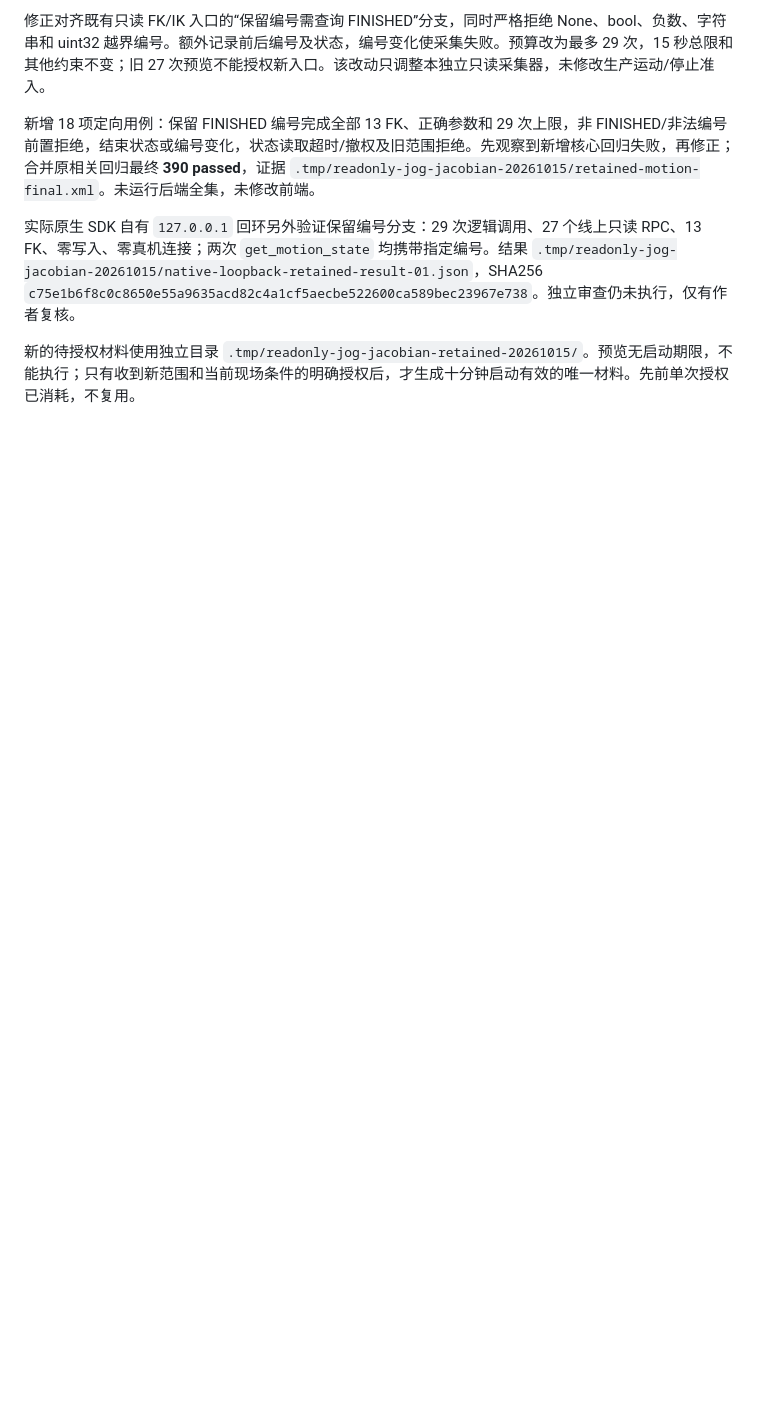
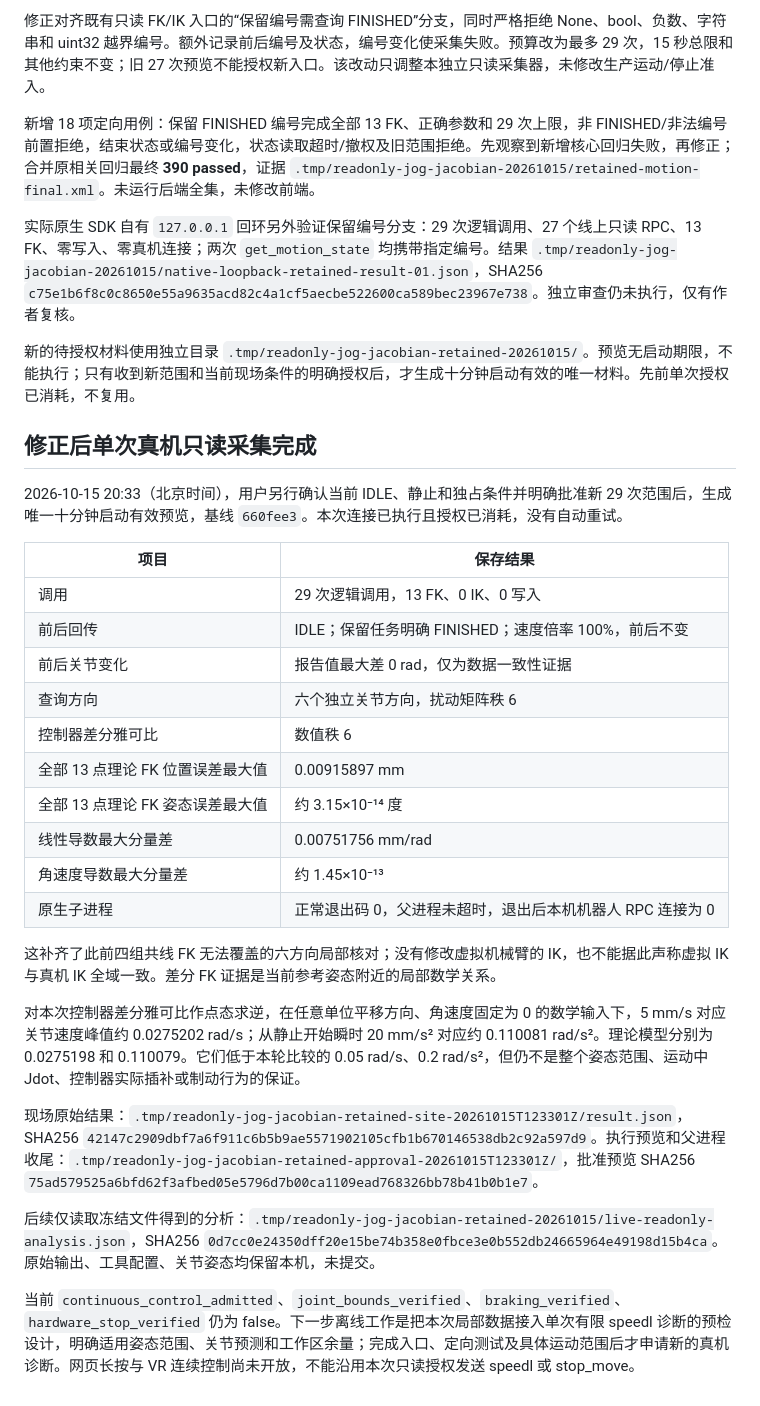
Before and after one commit to kilohexin/VR4AM, a Markdown page: docs/readonly-jog-jacobian-entry-2026-10-15.md, the part around the change. GitHub-like rendering; blank space fills up the shorter version.

Commit message:
docs: record completed six-axis read-only FK survey

```diff
--- a/docs/readonly-jog-jacobian-entry-2026-10-15.md
+++ b/docs/readonly-jog-jacobian-entry-2026-10-15.md
@@ -67,3 +67,30 @@ SDK 二进制固定为 `ad2a68619b25d627593bd5f13f83f17784e7a2c10aa9615db8bd1b68
 实际原生 SDK 自有 `127.0.0.1` 回环另外验证保留编号分支：29 次逻辑调用、27 个线上只读 RPC、13 FK、零写入、零真机连接；两次 `get_motion_state` 均携带指定编号。结果 `.tmp/readonly-jog-jacobian-20261015/native-loopback-retained-result-01.json`，SHA256 `c75e1b6f8c0c8650e55a9635acd82c4a1cf5aecbe522600ca589bec23967e738`。独立审查仍未执行，仅有作者复核。
 
 新的待授权材料使用独立目录 `.tmp/readonly-jog-jacobian-retained-20261015/`。预览无启动期限，不能执行；只有收到新范围和当前现场条件的明确授权后，才生成十分钟启动有效的唯一材料。先前单次授权已消耗，不复用。
+
+## 修正后单次真机只读采集完成
+
+2026-10-15 20:33（北京时间），用户另行确认当前 IDLE、静止和独占条件并明确批准新 29 次范围后，生成唯一十分钟启动有效预览，基线 `660fee3`。本次连接已执行且授权已消耗，没有自动重试。
+
+| 项目 | 保存结果 |
+| --- | --- |
+| 调用 | 29 次逻辑调用，13 FK、0 IK、0 写入 |
+| 前后回传 | IDLE；保留任务明确 FINISHED；速度倍率 100%，前后不变 |
+| 前后关节变化 | 报告值最大差 0 rad，仅为数据一致性证据 |
+| 查询方向 | 六个独立关节方向，扰动矩阵秩 6 |
+| 控制器差分雅可比 | 数值秩 6 |
+| 全部 13 点理论 FK 位置误差最大值 | 0.00915897 mm |
+| 全部 13 点理论 FK 姿态误差最大值 | 约 3.15×10⁻¹⁴ 度 |
+| 线性导数最大分量差 | 0.00751756 mm/rad |
+| 角速度导数最大分量差 | 约 1.45×10⁻¹³ |
+| 原生子进程 | 正常退出码 0，父进程未超时，退出后本机机器人 RPC 连接为 0 |
+
+这补齐了此前四组共线 FK 无法覆盖的六方向局部核对；没有修改虚拟机械臂的 IK，也不能据此声称虚拟 IK 与真机 IK 全域一致。差分 FK 证据是当前参考姿态附近的局部数学关系。
+
+对本次控制器差分雅可比作点态求逆，在任意单位平移方向、角速度固定为 0 的数学输入下，5 mm/s 对应关节速度峰值约 0.0275202 rad/s；从静止开始瞬时 20 mm/s² 对应约 0.110081 rad/s²。理论模型分别为 0.0275198 和 0.110079。它们低于本轮比较的 0.05 rad/s、0.2 rad/s²，但仍不是整个姿态范围、运动中 Jdot、控制器实际插补或制动行为的保证。
+
+现场原始结果：`.tmp/readonly-jog-jacobian-retained-site-20261015T123301Z/result.json`，SHA256 `42147c2909dbf7a6f911c6b5b9ae5571902105cfb1b670146538db2c92a597d9`。执行预览和父进程收尾：`.tmp/readonly-jog-jacobian-retained-approval-20261015T123301Z/`，批准预览 SHA256 `75ad579525a6bfd62f3afbed05e5796d7b00ca1109ead768326bb78b41b0b1e7`。
+
+后续仅读取冻结文件得到的分析：`.tmp/readonly-jog-jacobian-retained-20261015/live-readonly-analysis.json`，SHA256 `0d7cc0e24350dff20e15be74b358e0fbce3e0b552db24665964e49198d15b4ca`。原始输出、工具配置、关节姿态均保留本机，未提交。
+
+当前 `continuous_control_admitted`、`joint_bounds_verified`、`braking_verified`、`hardware_stop_verified` 仍为 false。下一步离线工作是把本次局部数据接入单次有限 speedl 诊断的预检设计，明确适用姿态范围、关节预测和工作区余量；完成入口、定向测试及具体运动范围后才申请新的真机诊断。网页长按与 VR 连续控制尚未开放，不能沿用本次只读授权发送 speedl 或 stop_move。
```
Also changed, not shown: docs/native-cartesian-jog-admission-audit-2026-10-15.md (+1 -1 lines).
